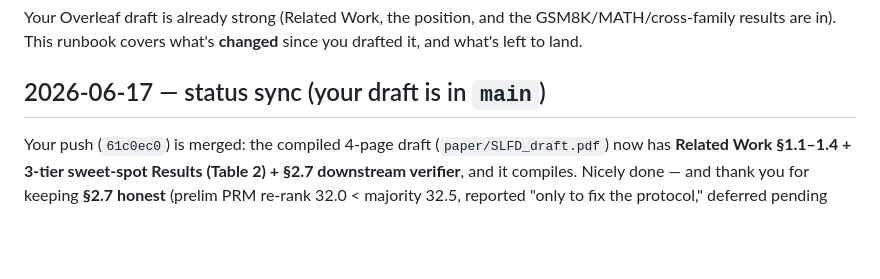
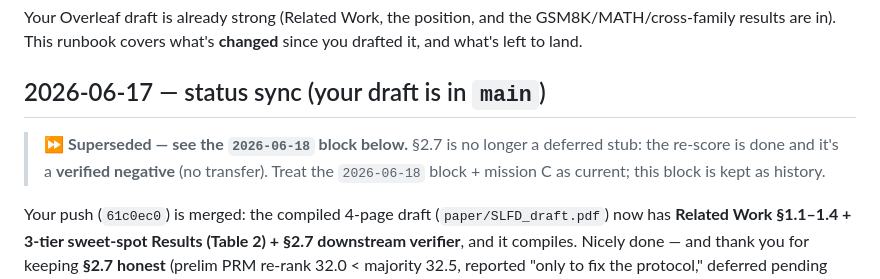
Before and after one commit to edward-lcl/feedback-distillation, a Markdown page: HANDOFF_HENRY.md, the part around the change. GitHub-like rendering; blank space fills up the shorter version.

Commit message:
HANDOFF_HENRY: mark the 2026-06-17 sync block superseded (§2.7 is now a verified negative)

```diff
--- a/HANDOFF_HENRY.md
+++ b/HANDOFF_HENRY.md
@@ -5,6 +5,7 @@ _Updated 2026-06-16. Async-friendly, no compute needed. Paper: https://www.overl
 Your Overleaf draft is already strong (Related Work, the position, and the GSM8K/MATH/cross-family results are in). This runbook covers what's **changed** since you drafted it, and what's left to land.
 
 ## 2026-06-17 — status sync (your draft is in `main`)
+> ⏩ **Superseded — see the `2026-06-18` block below.** §2.7 is no longer a deferred stub: the re-score is done and it's a **verified negative** (no transfer). Treat the `2026-06-18` block + mission C as current; this block is kept as history.
 
 Your push (`61c0ec0`) is merged: the compiled 4-page draft (`paper/SLFD_draft.pdf`) now has **Related Work §1.1–1.4 + 3-tier sweet-spot Results (Table 2) + §2.7 downstream verifier**, and it compiles. Nicely done — and thank you for keeping **§2.7 honest** (prelim PRM re-rank 32.0 < majority 32.5, reported "only to fix the protocol," deferred pending Saksham's re-score). The §2.3 monotonic→sweet-spot FIX is in. So mission A/B are essentially done and C is correctly stubbed.
 
```
